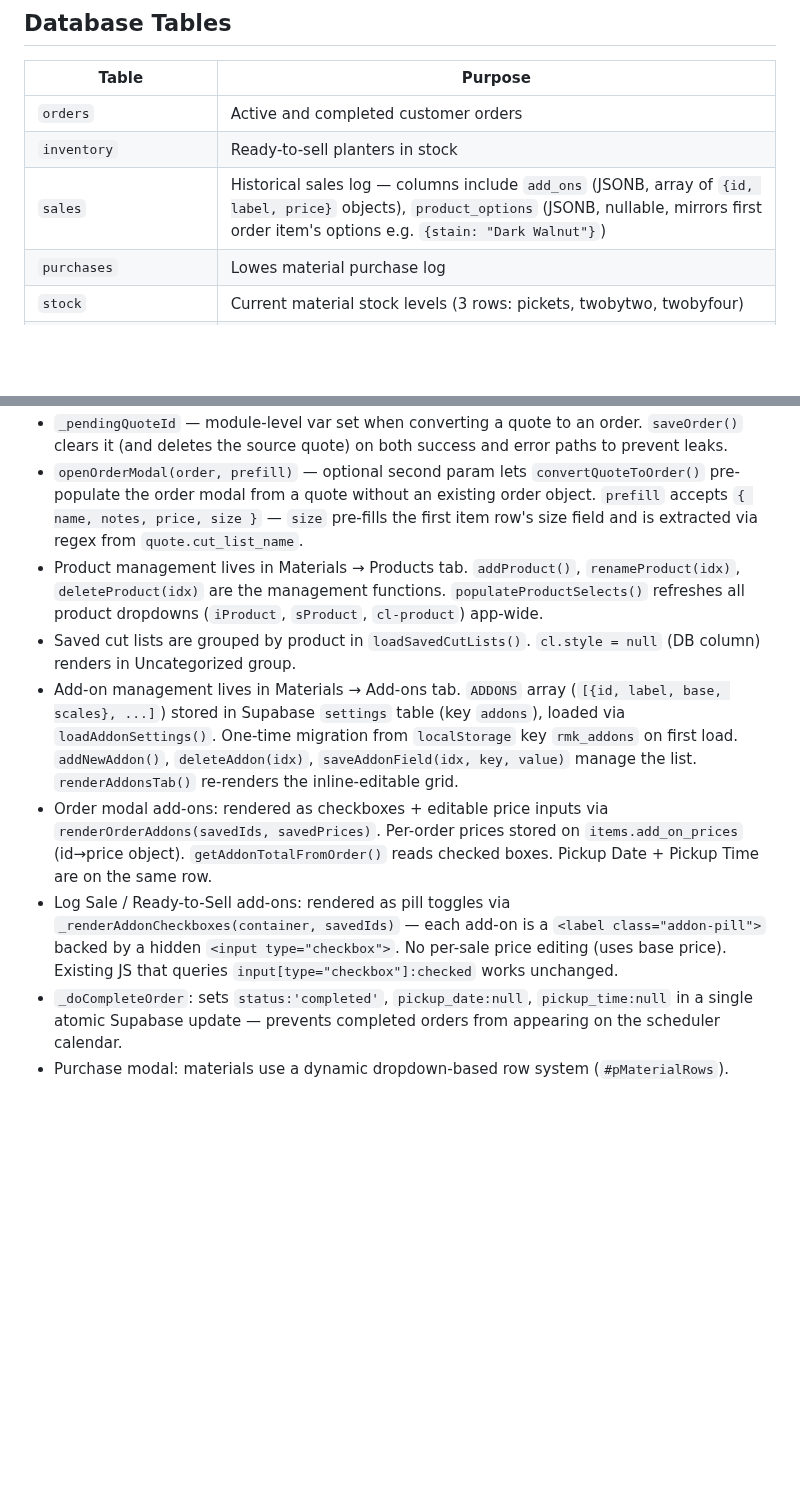
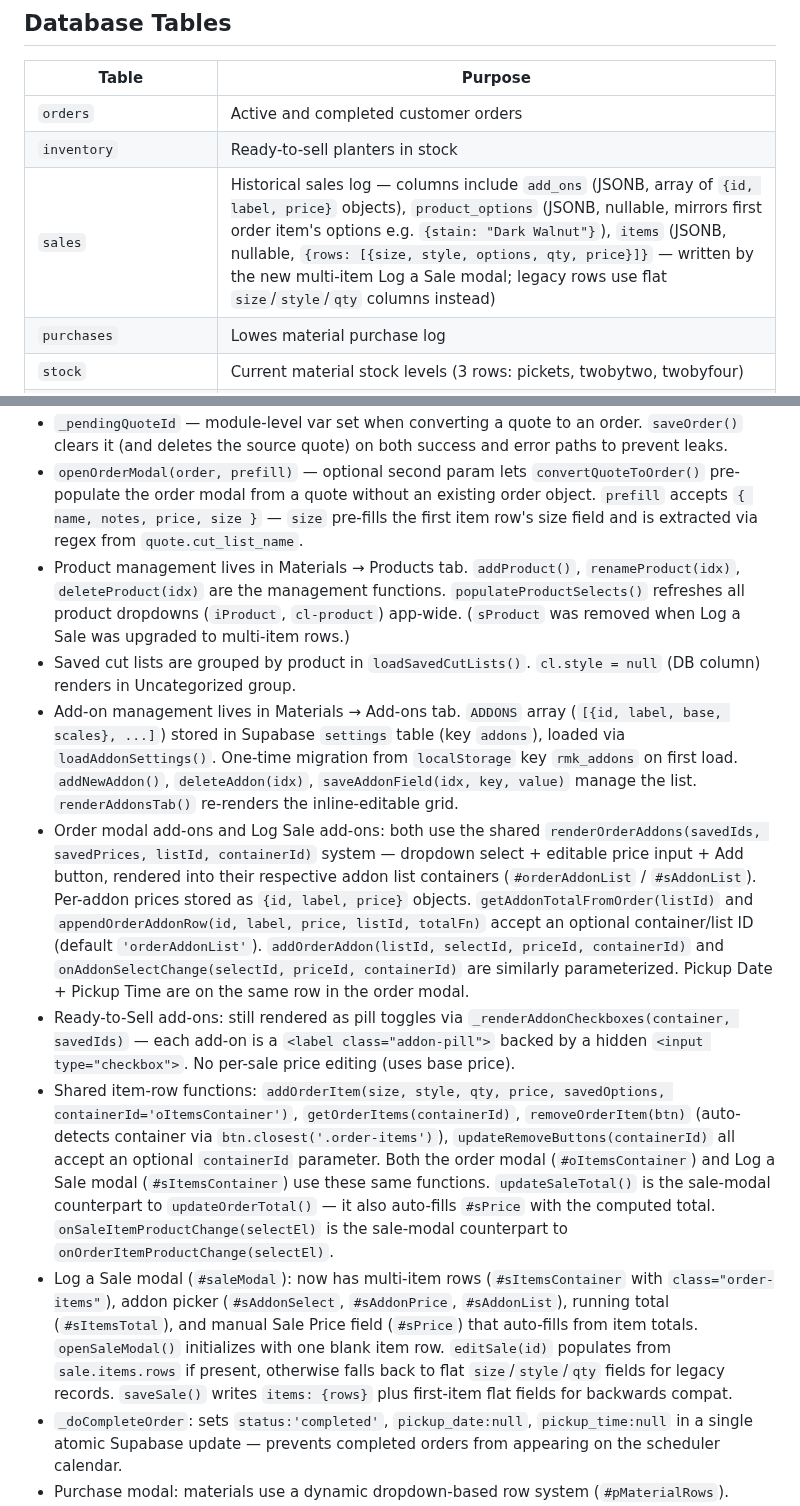
Before and after one commit to kjakupak93/rmk-crafted, a Markdown page: CLAUDE.md, 2 parts joined by grey strips. Rendered like a GitHub page; blank space fills up the shorter version.

```diff
--- a/CLAUDE.md
+++ b/CLAUDE.md
@@ -28,7 +28,7 @@ Single-page web app (`index.html`) — all-in-one business dashboard for RMK Cra
 |---|---|
 | `orders` | Active and completed customer orders |
 | `inventory` | Ready-to-sell planters in stock |
-| `sales` | Historical sales log — columns include `add_ons` (JSONB, array of `{id, label, price}` objects), `product_options` (JSONB, nullable, mirrors first order item's options e.g. `{stain: "Dark Walnut"}`) |
+| `sales` | Historical sales log — columns include `add_ons` (JSONB, array of `{id, label, price}` objects), `product_options` (JSONB, nullable, mirrors first order item's options e.g. `{stain: "Dark Walnut"}`), `items` (JSONB, nullable, `{rows: [{size, style, options, qty, price}]}` — written by the new multi-item Log a Sale modal; legacy rows use flat `size`/`style`/`qty` columns instead) |
 | `purchases` | Lowes material purchase log |
 | `stock` | Current material stock levels (3 rows: pickets, twobytwo, twobyfour) |
 | `schedule_slots` | Open pickup time slots on the calendar |
@@ -61,11 +61,13 @@ Multi-page navigation — pages shown/hidden via CSS classes, no URL routing. Pa
 - Recent Activity feed shows booking *creation* time, not pickup date (avoids future timestamps showing as "just now")
 - `_pendingQuoteId` — module-level var set when converting a quote to an order. `saveOrder()` clears it (and deletes the source quote) on both success and error paths to prevent leaks.
 - `openOrderModal(order, prefill)` — optional second param lets `convertQuoteToOrder()` pre-populate the order modal from a quote without an existing order object. `prefill` accepts `{ name, notes, price, size }` — `size` pre-fills the first item row's size field and is extracted via regex from `quote.cut_list_name`.
-- Product management lives in Materials → Products tab. `addProduct()`, `renameProduct(idx)`, `deleteProduct(idx)` are the management functions. `populateProductSelects()` refreshes all product dropdowns (`iProduct`, `sProduct`, `cl-product`) app-wide.
+- Product management lives in Materials → Products tab. `addProduct()`, `renameProduct(idx)`, `deleteProduct(idx)` are the management functions. `populateProductSelects()` refreshes all product dropdowns (`iProduct`, `cl-product`) app-wide. (`sProduct` was removed when Log a Sale was upgraded to multi-item rows.)
 - Saved cut lists are grouped by product in `loadSavedCutLists()`. `cl.style = null` (DB column) renders in Uncategorized group.
 - Add-on management lives in Materials → Add-ons tab. `ADDONS` array (`[{id, label, base, scales}, ...]`) stored in Supabase `settings` table (key `addons`), loaded via `loadAddonSettings()`. One-time migration from `localStorage` key `rmk_addons` on first load. `addNewAddon()`, `deleteAddon(idx)`, `saveAddonField(idx, key, value)` manage the list. `renderAddonsTab()` re-renders the inline-editable grid.
-- Order modal add-ons: rendered as checkboxes + editable price inputs via `renderOrderAddons(savedIds, savedPrices)`. Per-order prices stored on `items.add_on_prices` (id→price object). `getAddonTotalFromOrder()` reads checked boxes. Pickup Date + Pickup Time are on the same row.
-- Log Sale / Ready-to-Sell add-ons: rendered as pill toggles via `_renderAddonCheckboxes(container, savedIds)` — each add-on is a `<label class="addon-pill">` backed by a hidden `<input type="checkbox">`. No per-sale price editing (uses base price). Existing JS that queries `input[type="checkbox"]:checked` works unchanged.
+- Order modal add-ons and Log Sale add-ons: both use the shared `renderOrderAddons(savedIds, savedPrices, listId, containerId)` system — dropdown select + editable price input + Add button, rendered into their respective addon list containers (`#orderAddonList` / `#sAddonList`). Per-addon prices stored as `{id, label, price}` objects. `getAddonTotalFromOrder(listId)` and `appendOrderAddonRow(id, label, price, listId, totalFn)` accept an optional container/list ID (default `'orderAddonList'`). `addOrderAddon(listId, selectId, priceId, containerId)` and `onAddonSelectChange(selectId, priceId, containerId)` are similarly parameterized. Pickup Date + Pickup Time are on the same row in the order modal.
+- Ready-to-Sell add-ons: still rendered as pill toggles via `_renderAddonCheckboxes(container, savedIds)` — each add-on is a `<label class="addon-pill">` backed by a hidden `<input type="checkbox">`. No per-sale price editing (uses base price).
+- Shared item-row functions: `addOrderItem(size, style, qty, price, savedOptions, containerId='oItemsContainer')`, `getOrderItems(containerId)`, `removeOrderItem(btn)` (auto-detects container via `btn.closest('.order-items')`), `updateRemoveButtons(containerId)` all accept an optional `containerId` parameter. Both the order modal (`#oItemsContainer`) and Log a Sale modal (`#sItemsContainer`) use these same functions. `updateSaleTotal()` is the sale-modal counterpart to `updateOrderTotal()` — it also auto-fills `#sPrice` with the computed total. `onSaleItemProductChange(selectEl)` is the sale-modal counterpart to `onOrderItemProductChange(selectEl)`.
+- Log a Sale modal (`#saleModal`): now has multi-item rows (`#sItemsContainer` with `class="order-items"`), addon picker (`#sAddonSelect`, `#sAddonPrice`, `#sAddonList`), running total (`#sItemsTotal`), and manual Sale Price field (`#sPrice`) that auto-fills from item totals. `openSaleModal()` initializes with one blank item row. `editSale(id)` populates from `sale.items.rows` if present, otherwise falls back to flat `size`/`style`/`qty` fields for legacy records. `saveSale()` writes `items: {rows}` plus first-item flat fields for backwards compat.
 - `_doCompleteOrder`: sets `status:'completed'`, `pickup_date:null`, `pickup_time:null` in a single atomic Supabase update — prevents completed orders from appearing on the scheduler calendar.
 - Purchase modal: materials use a dynamic dropdown-based row system (`#pMaterialRows`). `addPurchaseMaterialRow(matType, qty, price)` adds a row; material dropdown auto-fills price from `PURCH_MAT_PRICES` (four options: Cedar Pickets, 2×2s, 2×4s, Other — `other:0` clears the price field for manual entry). `savePurchase` accumulates `otherTotal` for "Other" rows; they contribute to `total` but are not synced to any stock column. Total override field (`#pTotal`) always pre-fills from saved `item.total` when editing.
 
```
Also changed, not shown: README.md (+2 -2 lines).
